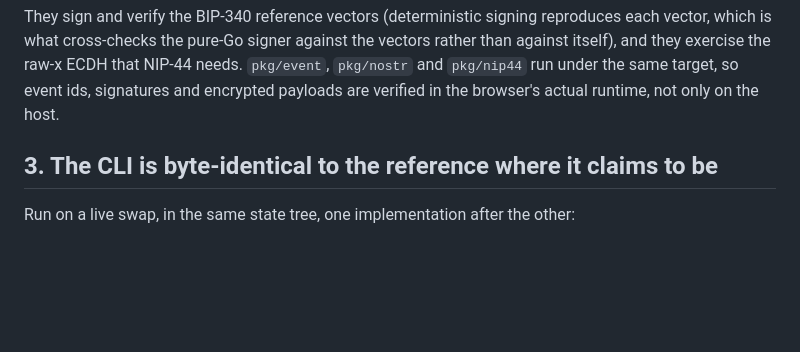
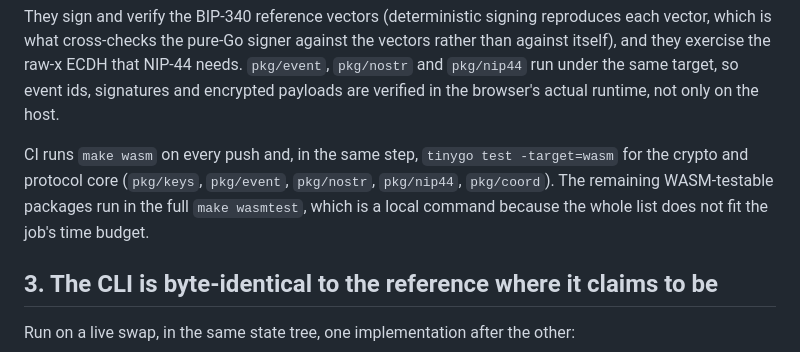
Before and after one commit to gjbrr/blake-swap, a Markdown page: docs/GO_VERIFICATION.md, the part around the change. Drawn GitHub-style; blank space fills up the shorter version.

Commit message:
docs: say which wasm tests CI runs
The full make wasmtest does not fit the job's time budget, so CI runs the build
plus the crypto and protocol core. The record now says so rather than leaving a
reader to assume the whole list is gated.

```diff
--- a/docs/GO_VERIFICATION.md
+++ b/docs/GO_VERIFICATION.md
@@ -67,6 +67,11 @@ vector, which is what cross-checks the pure-Go signer against the vectors rather
 itself), and they exercise the raw-x ECDH that NIP-44 needs. `pkg/event`, `pkg/nostr` and
 `pkg/nip44` run under the same target, so event ids, signatures and encrypted payloads are
 verified in the browser's actual runtime, not only on the host.
+
+CI runs `make wasm` on every push and, in the same step, `tinygo test -target=wasm` for the
+crypto and protocol core (`pkg/keys`, `pkg/event`, `pkg/nostr`, `pkg/nip44`, `pkg/coord`). The
+remaining WASM-testable packages run in the full `make wasmtest`, which is a local command
+because the whole list does not fit the job's time budget.
 
 ## 3. The CLI is byte-identical to the reference where it claims to be
 
```
